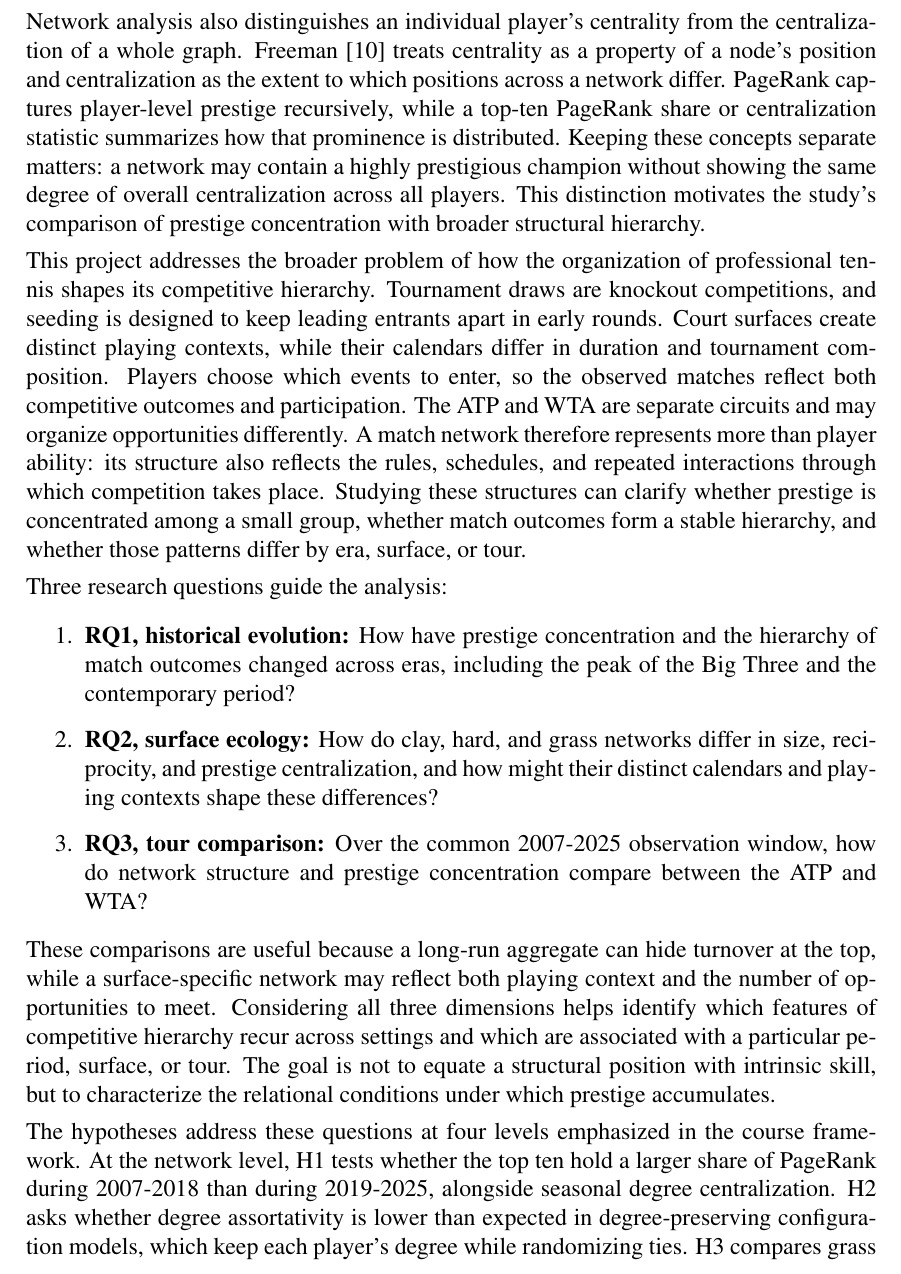
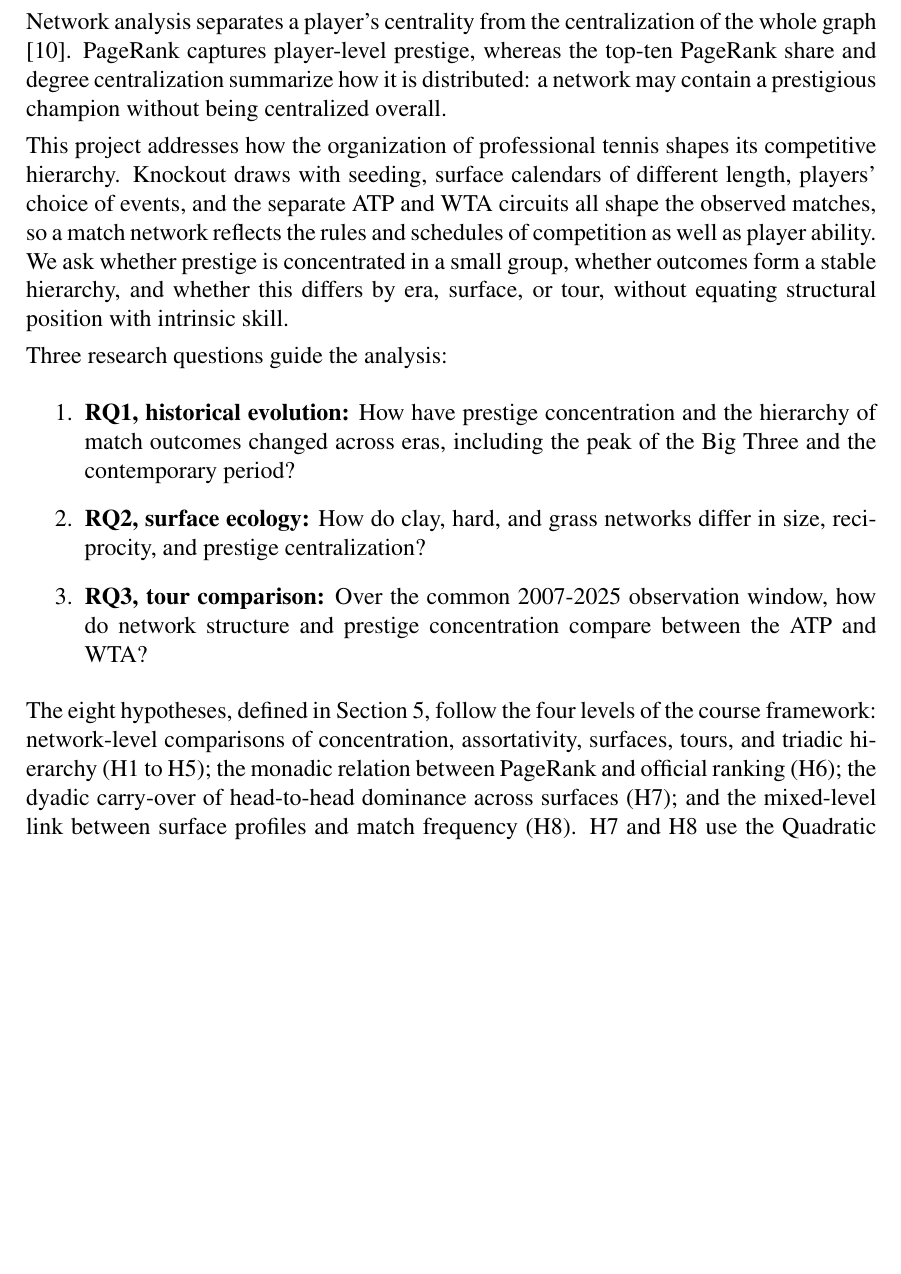
Before and after one commit to FrancescoCastaldi/tennis-network-analysis, a LaTeX document (report/main.tex): part of page 2 of 19 before the commit and part of page 2 of 18 after it, cut so that both start at the same text, the shorter picture padded with empty space. Compiled offline with pdfLaTeX.

Commit message:
docs(report): condense Part A to fit the 5,000 word ceiling
The full draft brought the report to 5,395 words. The two paragraphs listing H1 to H8 are replaced by one pointer to Section 5, and the prior-work, centrality, rationale and contribution texts are shortened. The report is now at 4,995 words, 178 tests pass.

```diff
--- a/report/main.tex
+++ b/report/main.tex
@@ -47,24 +47,20 @@ Social Network Analysis (SNA) offers a relational perspective on sports that com
 \section{Problem and Motivation}
 \label{problem-and-motivation}
 
-Previous research established that tennis match networks can reveal information that is not captured by counting victories alone. Radicchi \cite{radicchi2011} applied PageRank to historical professional tennis results to compare players across eras, giving greater weight to victories over opponents who were themselves prominent in the network. Michieli \cite{michieli2018} analyzed long-run ATP match networks and reported properties such as short paths and prominent authorities. These studies show how network measures can describe prestige and structure in tennis. However, networks aggregated across many seasons conceal changes in competitive hierarchy over time. They also offer limited grounds for comparing court surfaces or the ATP and WTA across the same modern period. A further opportunity is to connect whole-network patterns with player-level prestige, pairwise dominance, and the relationship between player attributes and match scheduling.
+Radicchi \cite{radicchi2011} applied PageRank to historical professional tennis results to compare players across eras, weighting victories by the prominence of the defeated opponent, and Michieli \cite{michieli2018} reported short paths and prominent authorities in long-run ATP networks. Networks aggregated across many seasons, however, conceal changes in the competitive hierarchy over time, and they offer limited grounds for comparing court surfaces or the ATP and WTA over the same modern period. They also leave open how whole-network patterns relate to player-level prestige, pairwise dominance, and match scheduling.
 
-Network analysis also distinguishes an individual player's centrality from the centralization of a whole graph. Freeman \cite{freeman1978} treats centrality as a property of a node's position and centralization as the extent to which positions across a network differ. PageRank captures player-level prestige recursively, while a top-ten PageRank share or centralization statistic summarizes how that prominence is distributed. Keeping these concepts separate matters: a network may contain a highly prestigious champion without showing the same degree of overall centralization across all players. This distinction motivates the study's comparison of prestige concentration with broader structural hierarchy.
+Network analysis separates a player's centrality from the centralization of the whole graph \cite{freeman1978}. PageRank captures player-level prestige, whereas the top-ten PageRank share and degree centralization summarize how it is distributed: a network may contain a prestigious champion without being centralized overall.
 
-This project addresses the broader problem of how the organization of professional tennis shapes its competitive hierarchy. Tournament draws are knockout competitions, and seeding is designed to keep leading entrants apart in early rounds. Court surfaces create distinct playing contexts, while their calendars differ in duration and tournament composition. Players choose which events to enter, so the observed matches reflect both competitive outcomes and participation. The ATP and WTA are separate circuits and may organize opportunities differently. A match network therefore represents more than player ability: its structure also reflects the rules, schedules, and repeated interactions through which competition takes place. Studying these structures can clarify whether prestige is concentrated among a small group, whether match outcomes form a stable hierarchy, and whether those patterns differ by era, surface, or tour.
+This project addresses how the organization of professional tennis shapes its competitive hierarchy. Knockout draws with seeding, surface calendars of different length, players' choice of events, and the separate ATP and WTA circuits all shape the observed matches, so a match network reflects the rules and schedules of competition as well as player ability. We ask whether prestige is concentrated in a small group, whether outcomes form a stable hierarchy, and whether this differs by era, surface, or tour, without equating structural position with intrinsic skill.
 
 Three research questions guide the analysis:
 \begin{enumerate}
     \item \textbf{RQ1, historical evolution:} How have prestige concentration and the hierarchy of match outcomes changed across eras, including the peak of the Big Three and the contemporary period?
-    \item \textbf{RQ2, surface ecology:} How do clay, hard, and grass networks differ in size, reciprocity, and prestige centralization, and how might their distinct calendars and playing contexts shape these differences?
+    \item \textbf{RQ2, surface ecology:} How do clay, hard, and grass networks differ in size, reciprocity, and prestige centralization?
     \item \textbf{RQ3, tour comparison:} Over the common 2007-2025 observation window, how do network structure and prestige concentration compare between the ATP and WTA?
 \end{enumerate}
 
-These comparisons are useful because a long-run aggregate can hide turnover at the top, while a surface-specific network may reflect both playing context and the number of opportunities to meet. Considering all three dimensions helps identify which features of competitive hierarchy recur across settings and which are associated with a particular period, surface, or tour. The goal is not to equate a structural position with intrinsic skill, but to characterize the relational conditions under which prestige accumulates.
-
-The hypotheses address these questions at four levels emphasized in the course framework. At the network level, H1 tests whether the top ten hold a larger share of PageRank during 2007-2018 than during 2019-2025, alongside seasonal degree centralization. H2 asks whether degree assortativity is lower than expected in degree-preserving configuration models, which keep each player's degree while randomizing ties. H3 compares grass with clay and hard in degree centralization and top-ten PageRank share, using size-aware permutations. H4 tests whether WTA top-ten PageRank concentration is lower than ATP concentration. H5 tests whether the ratio of cyclic to transitive triads was lower during the 2007-2012 Big Three peak, indicating a more transitive hierarchy.
-
-The remaining hypotheses examine relational patterns below the whole-network level. At the monadic level, H6 asks whether a player's PageRank helps explain their official ranking beyond the number of wins alone. At the dyadic level, H7 tests whether head-to-head dominance between player pairs carries across court surfaces, using the Quadratic Assignment Procedure (QAP; \cite{krackhardt1988}). At the mixed level, H8 asks whether players with similar surface-specialization profiles meet more often, also using QAP. Together, the hypotheses connect global structure with individual prominence, pairwise dominance, and the relationship between player profiles and match ties. Permutation tests and null models help determine whether observed patterns exceed what could arise from degree, group size, or randomized relations. The aim is to identify robust structural differences, while treating explanations about seeding, calendars, or player choices as interpretations to be tested rather than causes established by network comparisons alone.
+The eight hypotheses, defined in Section~\ref{measures}, follow the four levels of the course framework: network-level comparisons of concentration, assortativity, surfaces, tours, and triadic hierarchy (H1 to H5); the monadic relation between PageRank and official ranking (H6); the dyadic carry-over of head-to-head dominance across surfaces (H7); and the mixed-level link between surface profiles and match frequency (H8). H7 and H8 use the Quadratic Assignment Procedure \cite{krackhardt1988}. Permutation tests and null models establish whether patterns exceed what degree, group size, or random relations produce; explanations based on seeding, calendars, or player choices remain interpretations, not established causes.
 
 The project makes three contributions:
 \begin{enumerate}
```
Also changed, not shown: CHANGELOG.md, report/main.tex (4 more changed lines).
